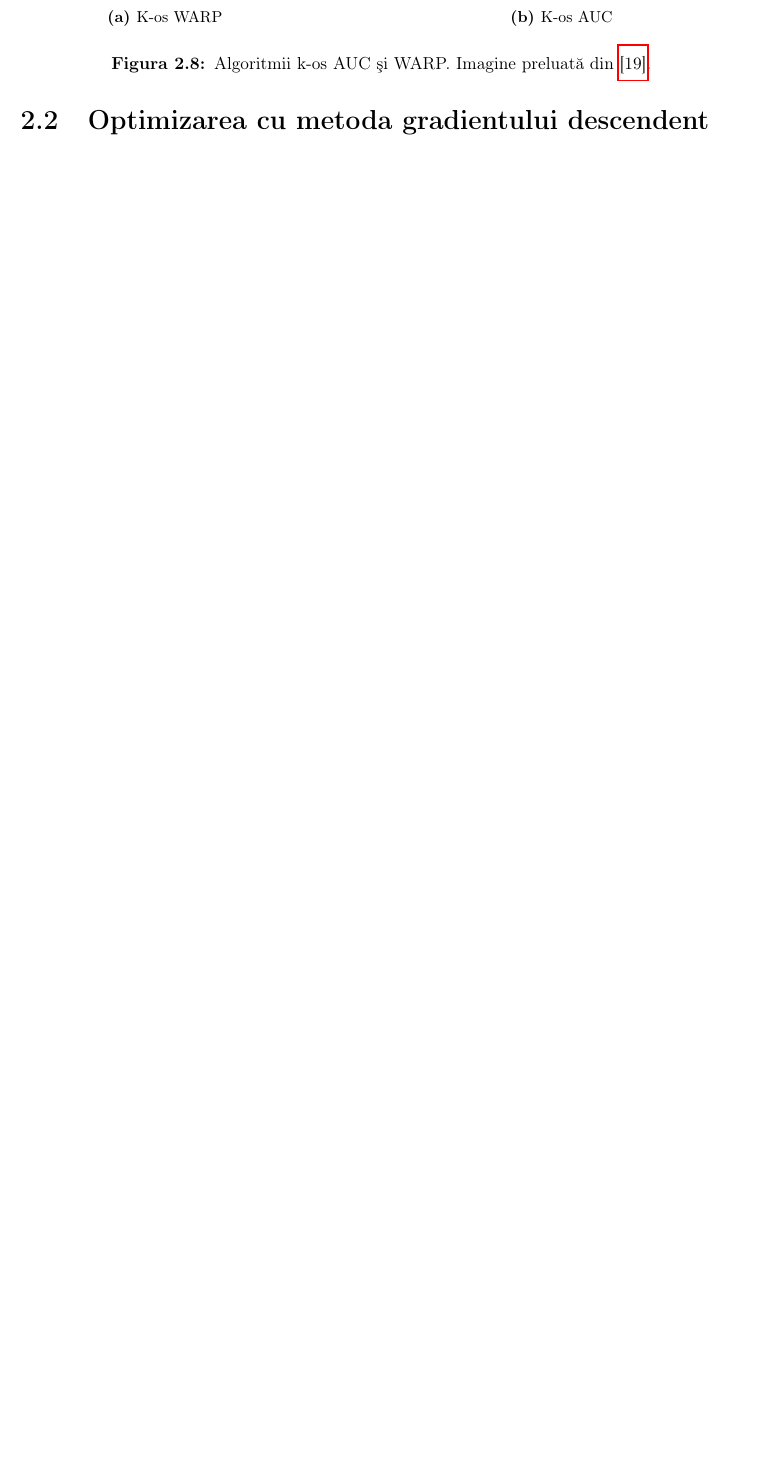
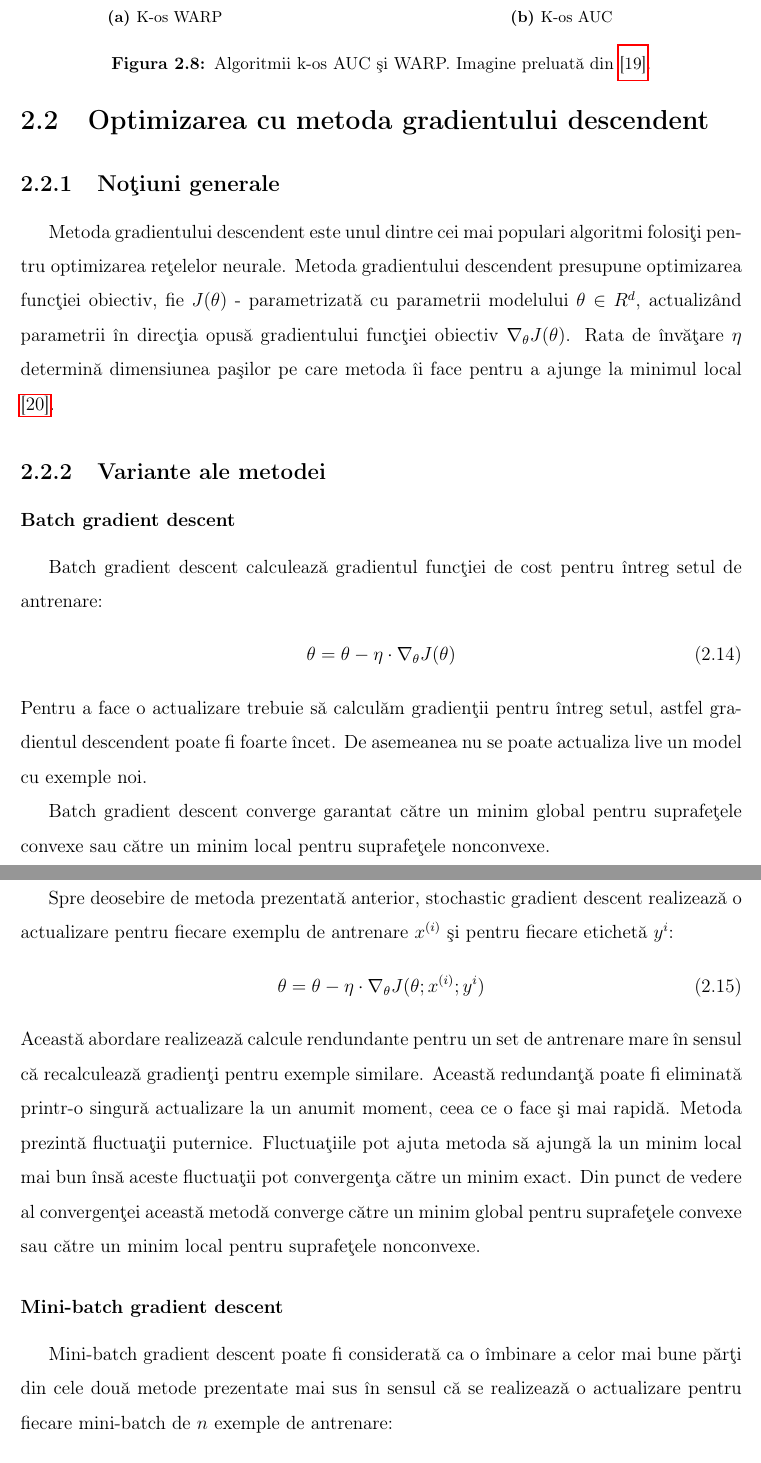
Before and after one commit to adiIspas/King-Recommender-Paper, a LaTeX document (main.tex, which reads chapters/2_theory.tex): part of page 22 of 45 before the commit and two parts of pages 22 and 23 of 47 after it, the two joined at a grey line, cut so that both start at the same text, the shorter picture padded with empty space. Compiled offline with pdfLaTeX.

Commit message:
Update theory, add gradient descent

```diff
--- a/chapters/2_theory.tex
+++ b/chapters/2_theory.tex
@@ -170,3 +170,28 @@ Cu aceste noțiuni definite putem defini alogoritmii pentru funcțiile de eroare
 \end{figure}
 
 \section{Optimizarea cu metoda gradientului descendent}
+\subsection{Noțiuni generale}
+Metoda gradientului descendent este unul dintre cei mai populari algoritmi folosiți pentru optimizarea rețelelor neurale. Metoda gradientului descendent presupune optimizarea funcției obiectiv, fie $J(\theta)$ - parametrizată cu parametrii modelului $\theta \in R^d$, actualizând parametrii în direcția opusă gradientului funcției obiectiv $\nabla_{\theta}J(\theta)$. Rata de învățare $\eta$ determină dimensiunea pașilor pe care metoda îi face pentru a ajunge la minimul local \hyperlink{ruder2016}{[20]}.
+
+\subsection{Variante ale metodei}
+\subsubsection{Batch gradient descent}
+Batch gradient descent calculează gradientul funcției de cost pentru întreg setul de antrenare:
+\begin{align}
+	\theta = \theta - \eta \cdot \nabla_{\theta}J(\theta)
+\end{align}
+Pentru a face o actualizare trebuie să calculăm gradienții pentru întreg setul, astfel gradientul descendent poate fi foarte încet. De asemeanea nu se poate actualiza live un model cu exemple noi.
+
+Batch gradient descent converge garantat către un minim global pentru suprafețele convexe sau către un minim local pentru suprafețele nonconvexe.
+
+\subsubsection{Stochastic gradient descent}
+Spre deosebire de metoda prezentată anterior, stochastic gradient descent realizează o actualizare pentru fiecare exemplu de antrenare $x^{(i)}$ și pentru fiecare etichetă $y^{i}$:
+\begin{align}
+	\theta = \theta - \eta \cdot \nabla_{\theta}J(\theta;x^{(i)};y^{i})
+\end{align}
+Această abordare realizează calcule rendundante pentru un set de antrenare mare în sensul că recalculează gradienți pentru exemple similare. Această redundanță poate fi eliminată printr-o singură actualizare la un anumit moment, ceea ce o face și mai rapidă. Metoda prezintă fluctuații puternice. Fluctuațiile pot ajuta metoda să ajungă la un minim local mai bun însă aceste fluctuații pot convergența către un minim exact. Din punct de vedere al convergenței această metodă converge către un minim global pentru suprafețele convexe sau către un minim local pentru suprafețele nonconvexe.
+
+\subsubsection{Mini-batch gradient descent}
+Mini-batch gradient descent poate fi considerată ca o îmbinare a celor mai bune părți din cele două metode prezentate mai sus în sensul că se realizează o actualizare pentru fiecare mini-batch de $n$ exemple de antrenare:
+\begin{align}
+	\theta = \theta - \eta \cdot \nabla_{\theta}J(\theta;x^{(i:i+n)};y^{(i:i+n)})
+\end{align}
```
Also changed, not shown: bibliography/bibliography.tex (+6 -0 lines), main.pdf, chapters/2_theory.tex (19 more changed lines).
